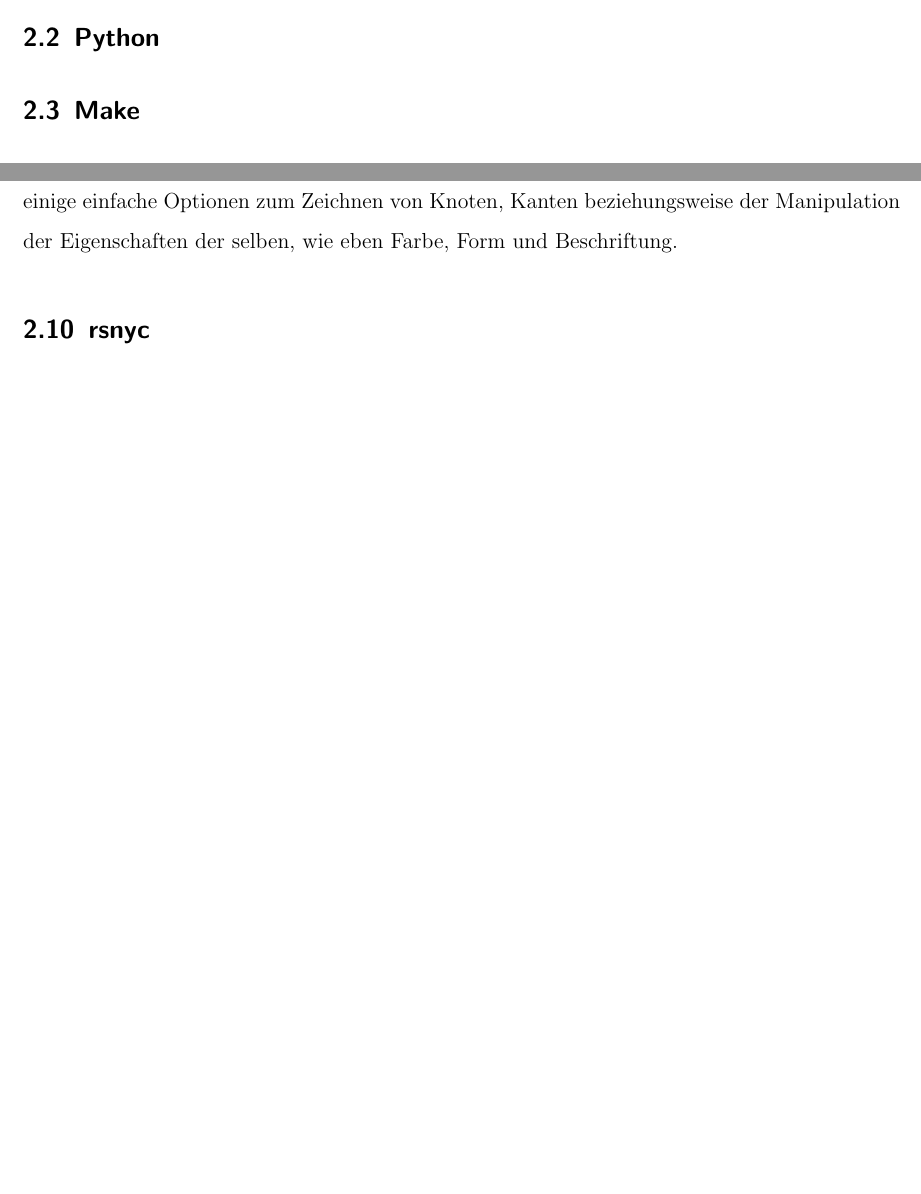
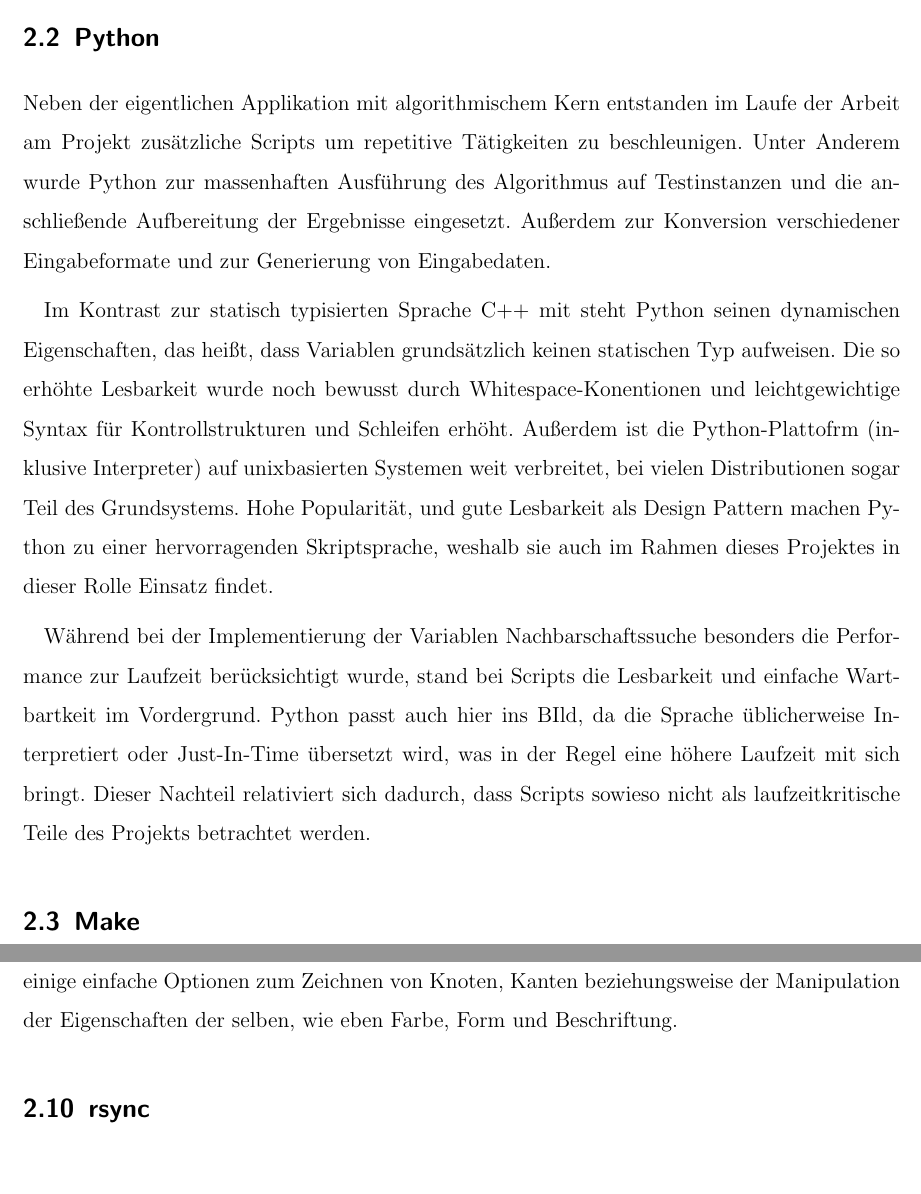
Before and after one commit to flowlo/pcp-vns, a LaTeX thesis (diplomarbeit/diplomarbeit.tex, which reads diplomarbeit/software.tex): two parts of pages 12 and 23 of 24 before the commit and two parts of pages 12 and 24 of 25 after it, joined at a grey line, cut so that both start at the same text, the shorter picture padded with empty space. Compiled offline with pdfLaTeX.

Commit message:
Add Python section

```diff
--- a/diplomarbeit/software.tex
+++ b/diplomarbeit/software.tex
@@ -52,7 +53,12 @@ mehrere VNS-Instanzen gleichzeitig auszuführen, und auch Auswertungen zu fertig
 in ihrer Ausführung sind, dafür aber schneller entwickelt und an neue Bedürfnisse angepasst werden können.
 
 \subsection{Python}
-% TODO: LOLO!
+\label{sec:python}
+Neben der eigentlichen Applikation mit algorithmischem Kern entstanden im Laufe der Arbeit am Projekt zusätzliche Scripts um repetitive Tätigkeiten zu beschleunigen. Unter Anderem wurde Python zur massenhaften Ausführung des Algorithmus auf Testinstanzen und die anschließende Aufbereitung der Ergebnisse eingesetzt. Außerdem zur Konversion verschiedener Eingabeformate und zur Generierung von Eingabedaten.
+
+Im Kontrast zur statisch typisierten Sprache C++ mit steht Python seinen dynamischen Eigenschaften, das heißt, dass Variablen grundsätzlich keinen statischen Typ aufweisen. Die so erhöhte Lesbarkeit wurde noch bewusst durch Whitespace-Konentionen und leichtgewichtige Syntax für Kontrollstrukturen und Schleifen erhöht. Außerdem ist die Python-Plattofrm (inklusive Interpreter) auf unixbasierten Systemen weit verbreitet, bei vielen Distributionen sogar Teil des Grundsystems. Hohe Popularität, und gute Lesbarkeit als Design Pattern machen Python zu einer hervorragenden Skriptsprache, weshalb sie auch im Rahmen dieses Projektes in dieser Rolle Einsatz findet.
+
+Während bei der Implementierung der Variablen Nachbarschaftssuche besonders die Performance zur Laufzeit berücksichtigt wurde, stand bei Scripts die Lesbarkeit und einfache Wartbartkeit im Vordergrund. Python passt auch hier ins BIld, da die Sprache üblicherweise Interpretiert oder Just-In-Time übersetzt wird, was in der Regel eine höhere Laufzeit mit sich bringt. Dieser Nachteil relativiert sich dadurch, dass Scripts sowieso nicht als laufzeitkritische Teile des Projekts betrachtet werden.
 
 \subsection{Make}
 \label{sec:make}
@@ -269,6 +274,5 @@ Spezifikation für die Server-Schnittstelle per RPC. Da für C++ selbst keine ei
 aus dem XML und RPC-Umfeld bedient. Da C++ die Möglichkeit bietet, nahtlos mit C-Code umzugehen war die Integration von Ubigraph keine große Herausforderung. Die Ubigraphschnittstelle für C bietet einige
 einfache Optionen zum Zeichnen von Knoten, Kanten beziehungsweise der Manipulation der Eigenschaften der selben, wie eben Farbe, Form und Beschriftung.
 
-
 % TODO: wtf
-\subsection{rsnyc}
+\subsection{rsync}
```
Also changed, not shown: diplomarbeit/software.tex (4 more changed lines).
